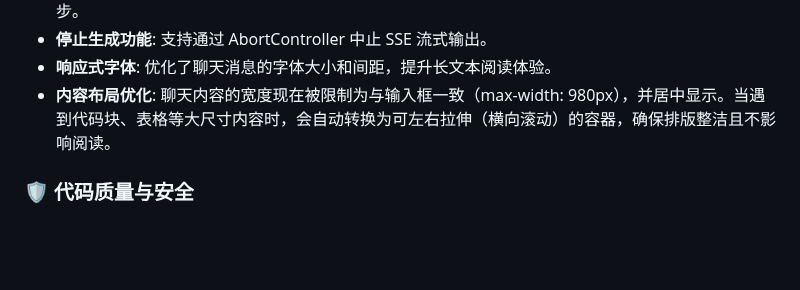
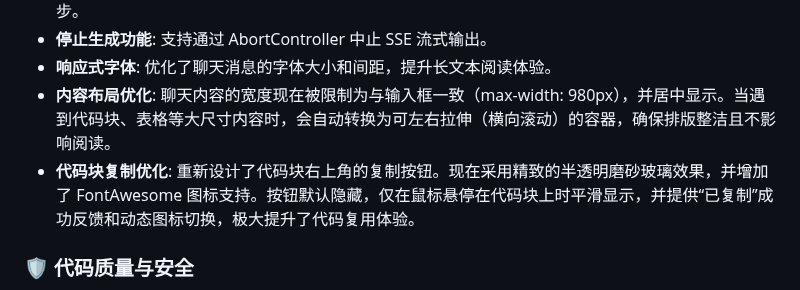
Before and after one commit to ChenfromChina123/new_pro, a Markdown page: README.md, the part around the change. Drawn GitHub-style; blank space fills up the shorter version.

Commit message:
同步 README.md：添加代码块复制按钮优化说明

```diff
--- a/README.md
+++ b/README.md
@@ -45,6 +45,7 @@
 - **停止生成功能**: 支持通过 AbortController 中止 SSE 流式输出。
 - **响应式字体**: 优化了聊天消息的字体大小和间距，提升长文本阅读体验。
 - **内容布局优化**: 聊天内容的宽度现在被限制为与输入框一致（max-width: 980px），并居中显示。当遇到代码块、表格等大尺寸内容时，会自动转换为可左右拉伸（横向滚动）的容器，确保排版整洁且不影响阅读。
+- **代码块复制优化**: 重新设计了代码块右上角的复制按钮。现在采用精致的半透明磨砂玻璃效果，并增加了 FontAwesome 图标支持。按钮默认隐藏，仅在鼠标悬停在代码块上时平滑显示，并提供“已复制”成功反馈和动态图标切换，极大提升了代码复用体验。
 
 ### 🛡️ 代码质量与安全
 - **XSS 安全防护**: 全面集成 `DOMPurify` 库对 `v-html` 内容进行过滤，有效防御跨站脚本攻击。
```
